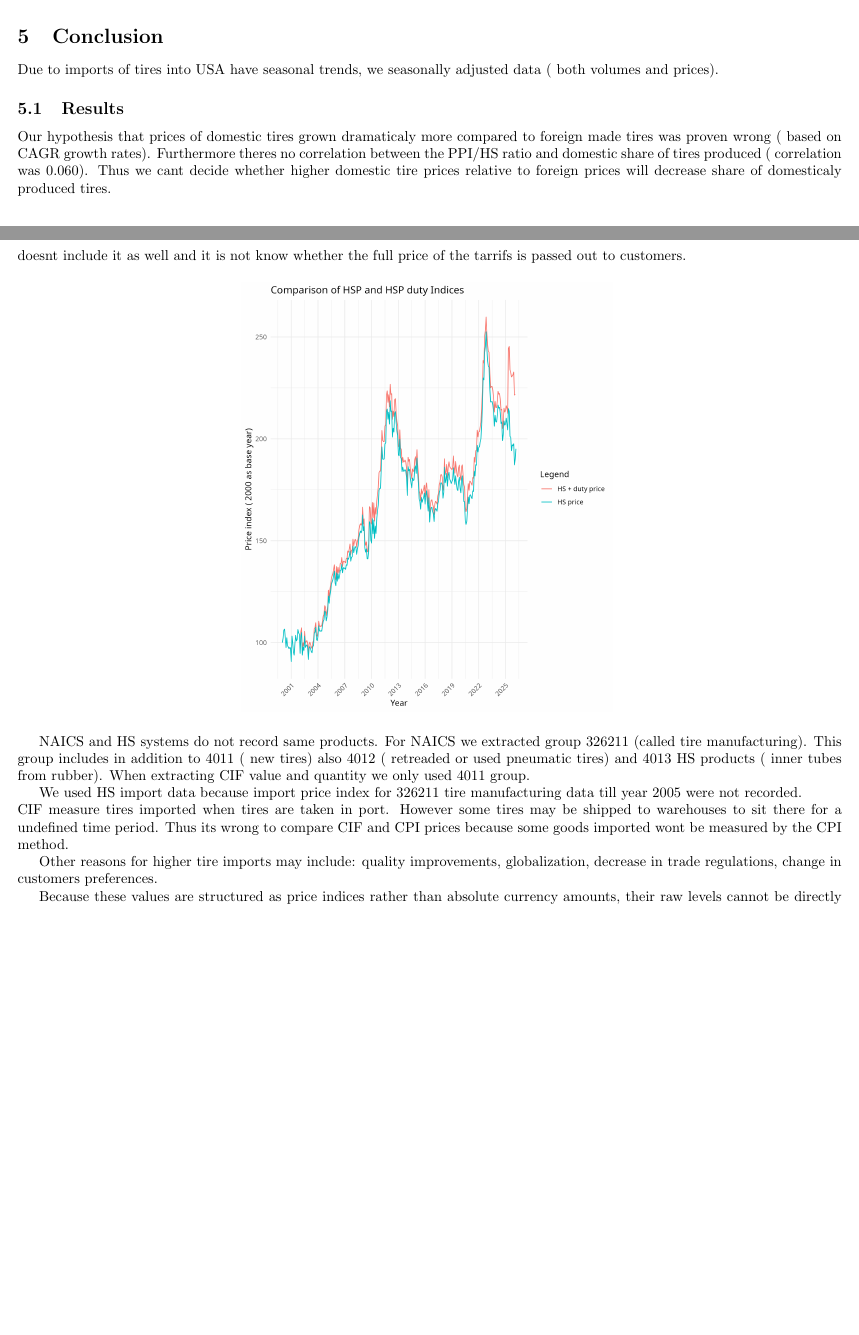
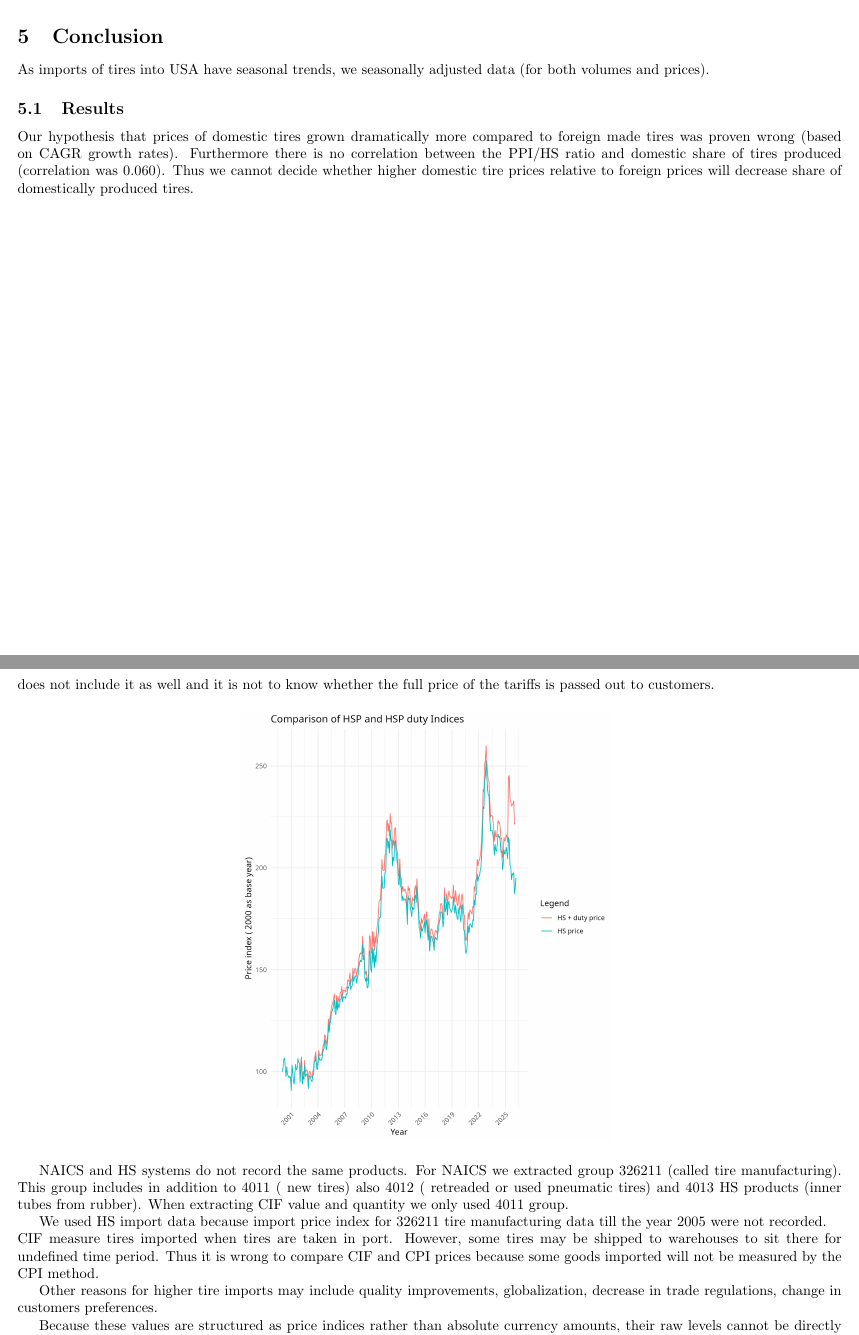
Before and after one commit to peregrine-fund/my-r-studio, a LaTeX document (report.tex): two parts of pages 6 and 8 of 8, joined at a grey line, cut so that both start at the same text, the shorter picture padded with empty space. Compiled offline with pdfLaTeX.

Commit message:
Fix grammar and punctuation in report.tex

```diff
--- a/report.tex
+++ b/report.tex
@@ -117,10 +117,10 @@ When we compare HS index and PPI. We can see that this coefficient behaved simil
 \end{figure}
 
 \section{Conclusion}
-Due to imports of tires into USA have seasonal trends, we seasonally adjusted data ( both volumes and prices).
+As imports of tires into USA have seasonal trends, we seasonally adjusted data (for both volumes and prices).
 
 \subsection{Results}
-Our hypothesis that prices of domestic tires grown dramaticaly more compared to foreign made tires was proven wrong ( based on CAGR growth rates). Furthermore theres no correlation between the PPI/HS ratio and domestic share of tires produced ( correlation was 0.060). Thus we cant decide whether higher domestic tire prices relative to foreign prices will decrease share of domesticaly produced tires.
+Our hypothesis that prices of domestic tires grown dramatically more compared to foreign made tires was proven wrong (based on CAGR growth rates). Furthermore there is no correlation between the PPI/HS ratio and domestic share of tires produced (correlation was 0.060). Thus we cannot decide whether higher domestic tire prices relative to foreign prices will decrease share of domestically produced tires.
 
 
 \begin{figure}[H]
@@ -155,12 +155,12 @@ Note that CIF value includes cost of insurance and shipments but doesnt add tarr
     \label{fig:figure8}
 \end{figure}
 
-NAICS and HS systems do not record same products. For NAICS we extracted group 326211 (called tire manufacturing). This group includes in addition to 4011 ( new tires) also 4012 ( retreaded or used pneumatic tires) and 4013 HS products ( inner tubes from rubber). When extracting CIF value and quantity we only used 4011 group.
+NAICS and HS systems do not record the same products. For NAICS we extracted group 326211 (called tire manufacturing). This group includes in addition to 4011 ( new tires) also 4012 ( retreaded or used pneumatic tires) and 4013 HS products (inner tubes from rubber). When extracting CIF value and quantity we only used 4011 group.
 
-We used HS import data because import price index for 326211 tire manufacturing data till year 2005 were not recorded. \\
-CIF measure tires imported when tires are taken in port. However some tires may be shipped to warehouses to sit there for a undefined time period. Thus its wrong to compare CIF and CPI prices because some goods imported wont be measured by the CPI method.
+We used HS import data because import price index for 326211 tire manufacturing data till the year 2005 were not recorded. \\
+CIF measure tires imported when tires are taken in port. However, some tires may be shipped to warehouses to sit there for undefined time period. Thus it is wrong to compare CIF and CPI prices because some goods imported will not be measured by the CPI method.
 
-Other reasons for higher tire imports may include: quality improvements, globalization, decrease in trade regulations, change in customers preferences.
+Other reasons for higher tire imports may include quality improvements, globalization, decrease in trade regulations, change in customers preferences.
 
 Because these values are structured as price indices rather than absolute currency amounts, their raw levels cannot be directly compared across different data series.\subsection{Technical notes}
 
```
Also changed, not shown: report.tex (8 more changed lines).
